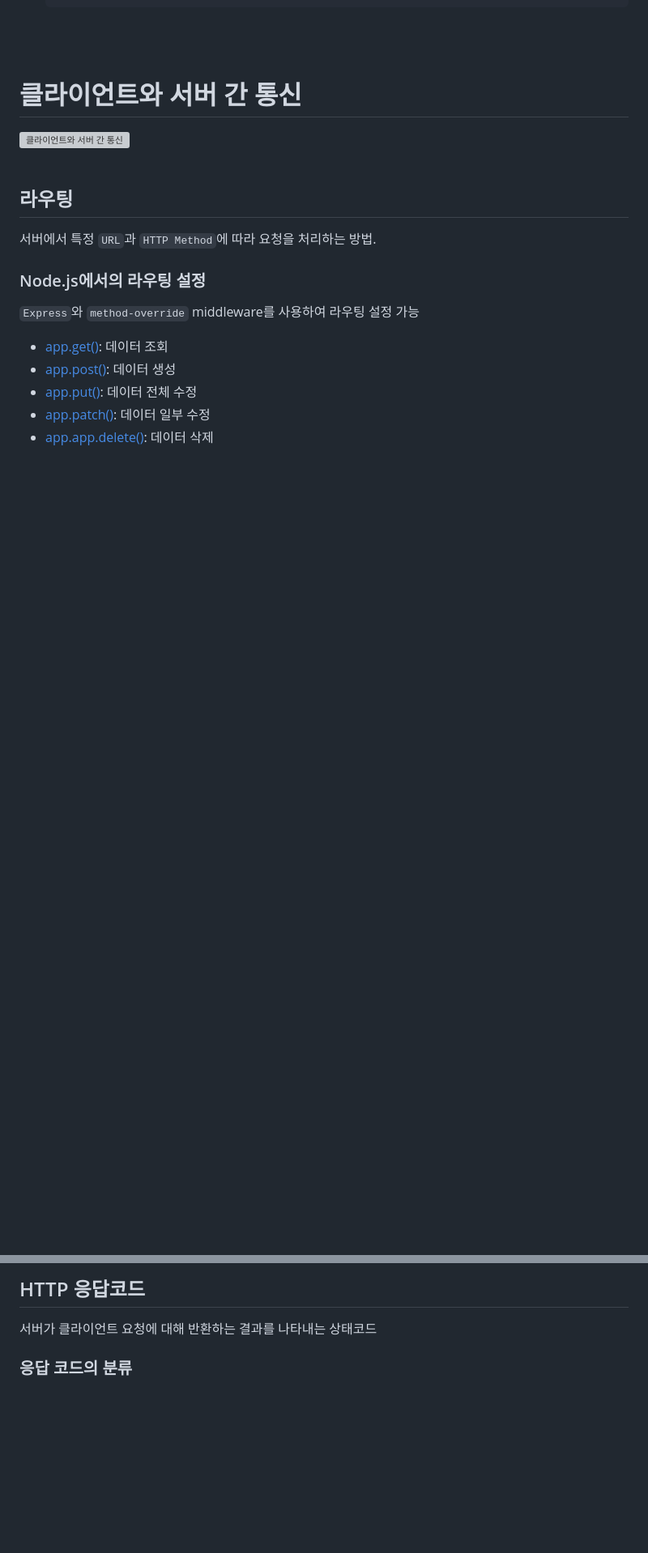
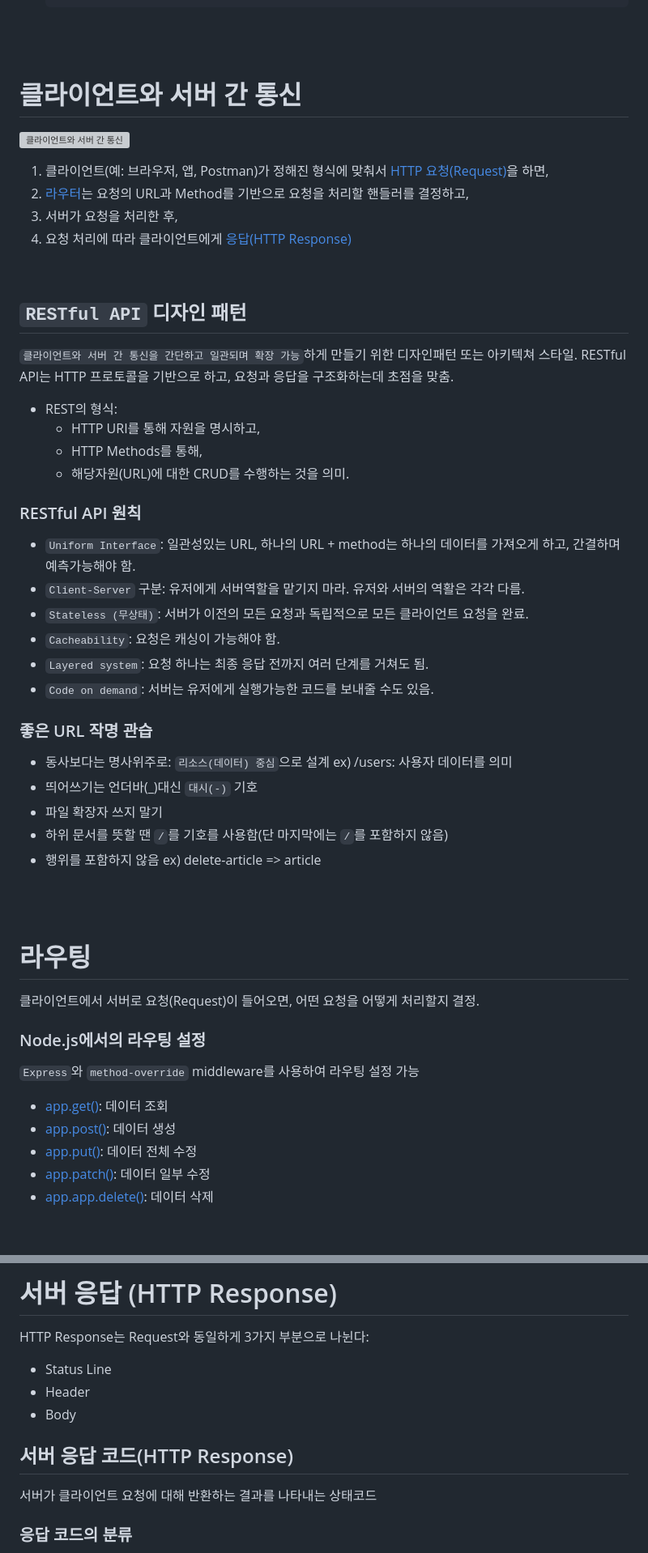
Before and after one commit to Narae-H/study-nodejs, a Markdown page: README.md, 2 parts joined by grey strips. Shown at 81% size. GitHub-like rendering; blank space fills up the shorter version; grey boxes are pictures that could not be loaded.

Commit message:
added the section for communication between server and client

```diff
--- a/README.md
+++ b/README.md
@@ -610,10 +610,38 @@ nodemon을 매번 직접 실행하지 않고, NPM 스크립트로 설정
 
 # 클라이언트와 서버 간 통신
 <img src="https://github.com/Narae-H/study-nodejs/blob/main/asset/readme/client_server_communication.png?raw=true" width="500px" alt="클라이언트와 서버 간 통신"><br/>
+1. 클라이언트(예: 브라우저, 앱, Postman)가 정해진 형식에 맞춰서 [HTTP 요청(Request)](#서버-요청-http-request)을 하면,
+2. [라우터](#라우팅)는 요청의 URL과 Method를 기반으로 요청을 처리할 핸들러를 결정하고,
+3. 서버가 요청을 처리한 후,
+4. 요청 처리에 따라 클라이언트에게 [응답(HTTP Response)](#서버-응답-http-response)
 <br/>
 
-## 라우팅
-서버에서 특정 `URL`과 `HTTP Method`에 따라 요청을 처리하는 방법.
+## `RESTful API` 디자인 패턴
+`클라이언트와 서버 간 통신을 간단하고 일관되며 확장 가능`하게 만들기 위한 디자인패턴 또는 아키텍쳐 스타일. RESTful API는 HTTP 프로토콜을 기반으로 하고, 요청과 응답을 구조화하는데 초점을 맞춤.
+  - REST의 형식:
+    - HTTP URI를 통해 자원을 명시하고,
+    - HTTP Methods를 통해,
+    - 해당자원(URL)에 대한 CRUD를 수행하는 것을 의미.
+
+### RESTful API 원칙
+- `Uniform Interface`: 일관성있는 URL, 하나의 URL + method는 하나의 데이터를 가져오게 하고, 간결하며 예측가능해야 함.
+- `Client-Server` 구분: 유저에게 서버역할을 맡기지 마라. 유저와 서버의 역활은 각각 다름.
+- `Stateless (무상태)`: 서버가 이전의 모든 요청과 독립적으로 모든 클라이언트 요청을 완료.
+- `Cacheability`: 요청은 캐싱이 가능해야 함.
+- `Layered system`: 요청 하나는 최종 응답 전까지 여러 단계를 거쳐도 됨.
+- `Code on demand`: 서버는 유저에게 실행가능한 코드를 보내줄 수도 있음.
+
+### 좋은 URL 작명 관습
+- 동사보다는 명사위주로: `리소스(데이터) 중심`으로 설계 ex) /users: 사용자 데이터를 의미
+- 띄어쓰기는 언더바(_)대신 `대시(-)` 기호
+- 파일 확장자 쓰지 말기
+- 하위 문서를 뜻할 땐 `/`를 기호를 사용함(단 마지막에는 `/`를 포함하지 않음)
+- 행위를 포함하지 않음 ex) delete-article => article
+<br/>
+<br/>
+
+# 라우팅
+클라이언트에서 서버로 요청(Request)이 들어오면, 어떤 요청을 어떻게 처리할지 결정.
 
 ### Node.js에서의 라우팅 설정
 `Express`와 `method-override` middleware를 사용하여 라우팅 설정 가능
@@ -683,6 +767,12 @@ nodemon을 매번 직접 실행하지 않고, NPM 스크립트로 설정
 <br/>
 
-## HTTP 응답코드
+# 서버 응답 (HTTP Response)
+HTTP Response는 Request와 동일하게 3가지 부분으로 나뉜다:
+- Status Line
+- Header
+- Body
+
+## 서버 응답 코드(HTTP Response)
 서버가 클라이언트 요청에 대해 반환하는 결과를 나타내는 상태코드
 
 ### 응답 코드의 분류
```
Also changed, not shown: other parts of README.md (+65 -32 lines).
